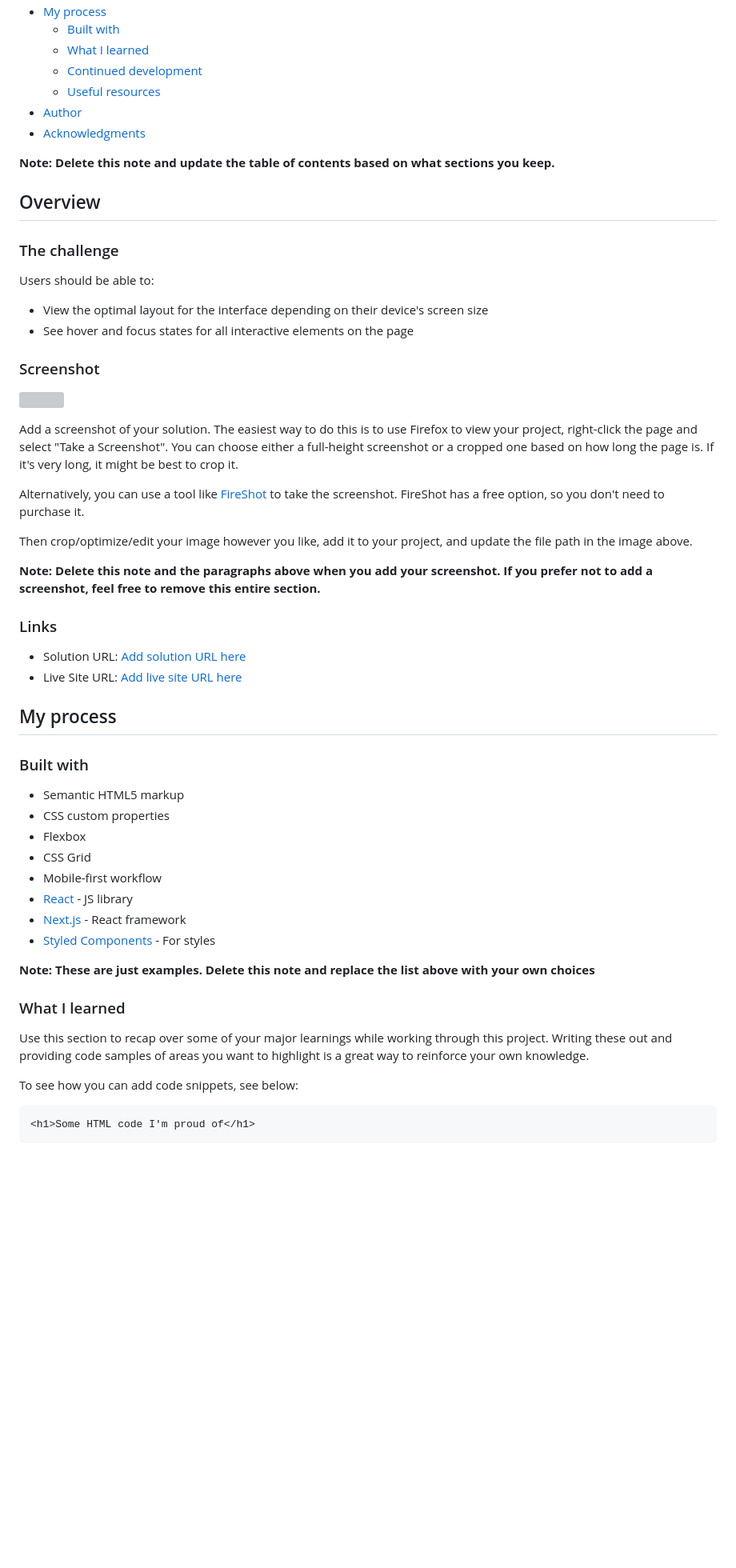
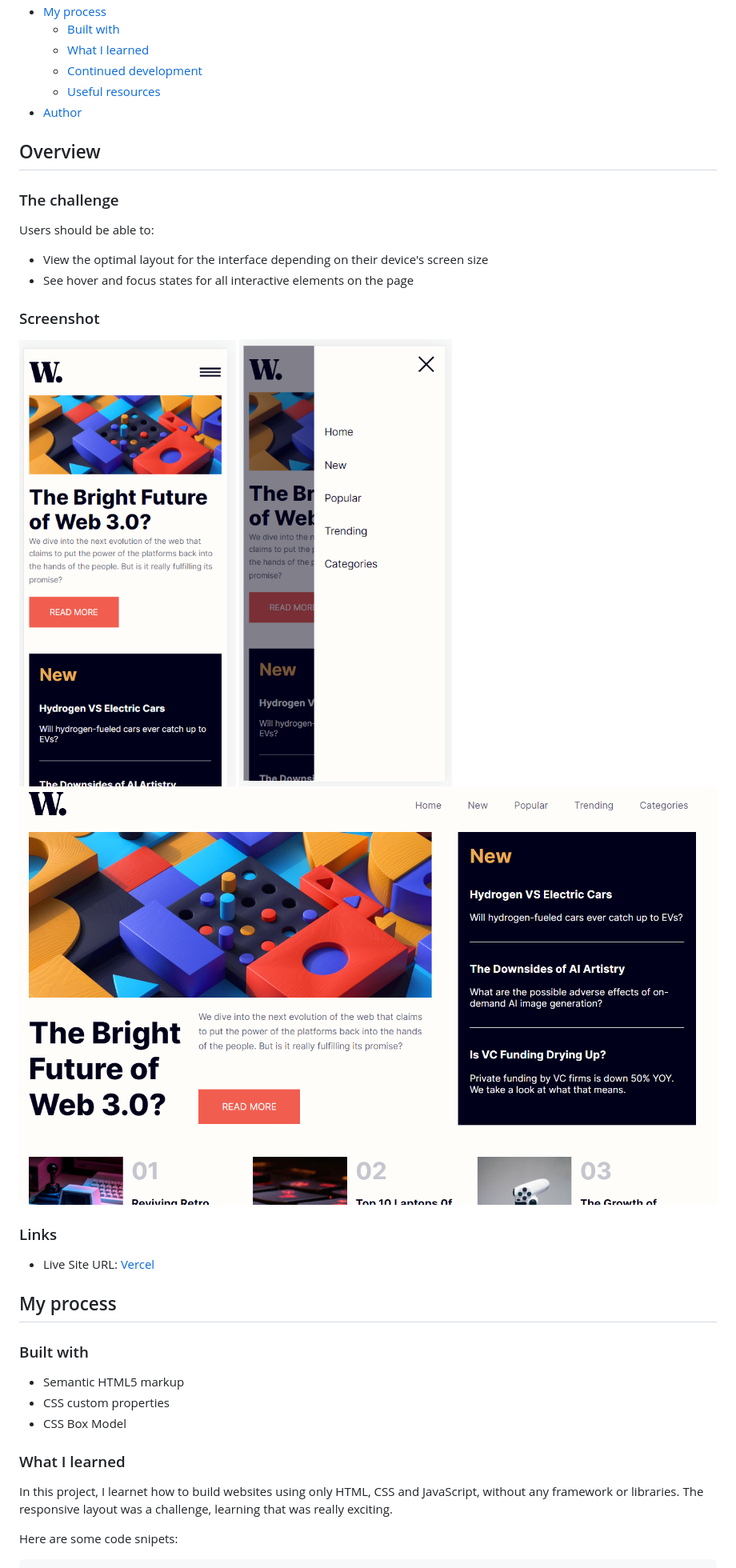
Before and after one commit to winstein27/news-homepage, a Markdown page: README.md, the part around the change printed below. Shown: that part at 80% size. Drawn GitHub-style; pictures changed too: screenshots/desktop.png (added), screenshots/mobile-menu.png (added), screenshots/mobile.png (added); blank space fills up the shorter version; grey boxes are pictures that could not be loaded.

````diff
--- a/README.md
+++ b/README.md
@@ -14,9 +14,6 @@ This is a solution to the [News homepage challenge on Frontend Mentor](https://w
   - [Continued development](#continued-development)
   - [Useful resources](#useful-resources)
 - [Author](#author)
-- [Acknowledgments](#acknowledgments)
-
-**Note: Delete this note and update the table of contents based on what sections you keep.**
 
 ## Overview
 
@@ -29,20 +26,13 @@ Users should be able to:
 
 ### Screenshot
 
-![](./screenshot.jpg)
-
-Add a screenshot of your solution. The easiest way to do this is to use Firefox to view your project, right-click the page and select "Take a Screenshot". You can choose either a full-height screenshot or a cropped one based on how long the page is. If it's very long, it might be best to crop it.
-
-Alternatively, you can use a tool like [FireShot](https://getfireshot.com/) to take the screenshot. FireShot has a free option, so you don't need to purchase it.
-
-Then crop/optimize/edit your image however you like, add it to your project, and update the file path in the image above.
-
-**Note: Delete this note and the paragraphs above when you add your screenshot. If you prefer not to add a screenshot, feel free to remove this entire section.**
+![](./screenshots/mobile.png)
+![](./screenshots/mobile-menu.png)
+![](./screenshots/desktop.png)
 
 ### Links
 
-- Solution URL: [Add solution URL here](https://your-solution-url.com)
-- Live Site URL: [Add live site URL here](https://your-live-site-url.com)
+- Live Site URL: [Vercel](https://news-homepage-winstein27.vercel.app/)
 
 ## My process
 
@@ -50,22 +40,12 @@ Then crop/optimize/edit your image however you like, add it to your project, and
 
 - Semantic HTML5 markup
 - CSS custom properties
-- Flexbox
-- CSS Grid
-- Mobile-first workflow
-- [React](https://reactjs.org/) - JS library
-- [Next.js](https://nextjs.org/) - React framework
-- [Styled Components](https://styled-components.com/) - For styles
-
-**Note: These are just examples. Delete this note and replace the list above with your own choices**
+- CSS Box Model
 
 ### What I learned
 
-Use this section to recap over some of your major learnings while working through this project. Writing these out and providing code samples of areas you want to highlight is a great way to reinforce your own knowledge.
+In this project, I learnet how to build websites using only HTML, CSS and JavaScript, without any framework or libraries. The responsive layout was a challenge, learning that was really exciting.
 
-To see how you can add code snippets, see below:
+Here are some code snipets:
 
-```html
-<h1>Some HTML code I'm proud of</h1>
-```
 ```css
````
Also changed, not shown: other parts of README.md (+19 -27 lines).
